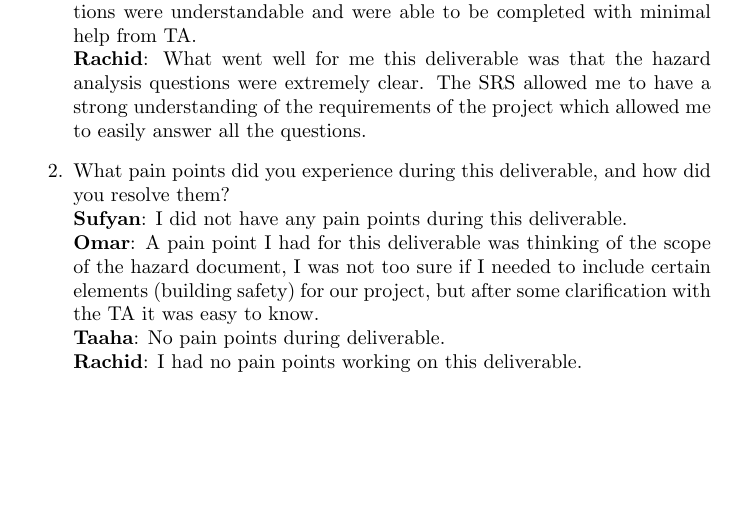
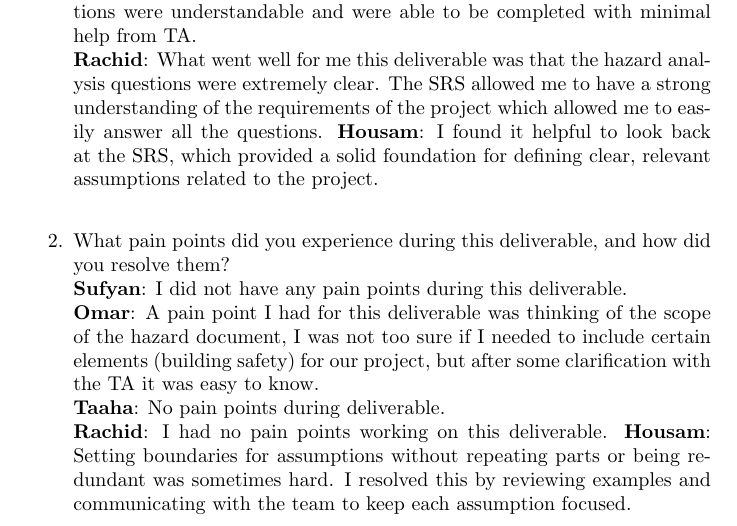
Before and after one commit to Housam2020/MES-ERP, a LaTeX document (docs/HazardAnalysis/HazardAnalysis.tex): part of page 10 of 11, cut so that both start at the same text, the shorter picture padded with empty space. Compiled offline with pdfLaTeX.

Commit message:
Update HazardAnalysis.tex with personal reflections

```diff
--- a/docs/HazardAnalysis/HazardAnalysis.tex
+++ b/docs/HazardAnalysis/HazardAnalysis.tex
@@ -254,6 +254,7 @@ The following will be considered for future updates beyond the capstone project
     \textbf{Omar}: What went well for me during this deliverable was the clarity towards the answers we needed to do. It was very clear what a hazard analysis document should include, that plus the help from the TA made it very easy to know all the potential hazards are project may include.  \\
     \textbf{Taaha}: what went well while writing the deliverable was that all the questions were understandable and were able to be completed with minimal help from TA. \\
     \textbf{Rachid}: What went well for me this deliverable was that the hazard analysis questions were extremely clear. The SRS allowed me to have a strong understanding of the requirements of the project which allowed me to easily answer all the questions.
+    \textbf{Housam}: I found it helpful to look back at the SRS, which provided a solid foundation for defining clear, relevant assumptions related to the project. \\
 
     \item What pain points did you experience during this deliverable, and how
     did you resolve them? \\
@@ -261,6 +262,7 @@ The following will be considered for future updates beyond the capstone project
     \textbf{Omar}: A pain point I had for this deliverable was thinking of the scope of the hazard document, I was not too sure if I needed to include certain elements (building safety) for our project, but after some clarification with the TA it was easy to know.  \\
     \textbf{Taaha}: No pain points during deliverable.  \\
     \textbf{Rachid}: I had no pain points working on this deliverable.
+    \textbf{Housam}: Setting boundaries for assumptions without repeating parts or being redundant was sometimes hard. I resolved this by reviewing examples and communicating with the team to keep each assumption focused.
     \item Which of your listed risks had your team thought of before this
     deliverable, and which did you think of while doing this deliverable? For
     the latter ones (ones you thought of while doing the Hazard Analysis), how
```
